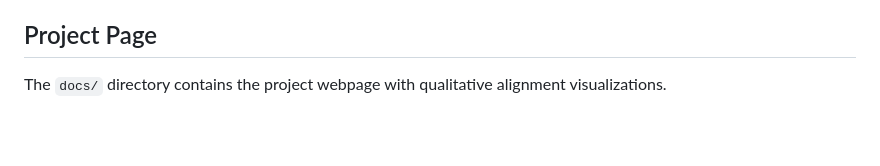
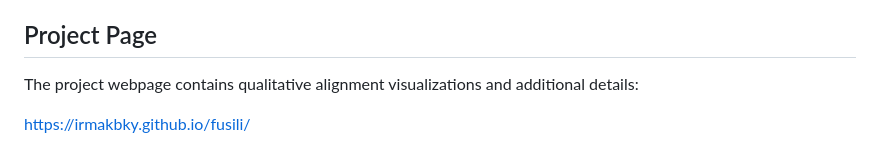
Before and after one commit to irmakbky/fusili, a Markdown page: README.md, the part around the change. Rendered like a GitHub page; blank space fills up the shorter version.

```diff
--- a/README.md
+++ b/README.md
@@ -71,4 +71,6 @@ FuSiLi requires access to both global embeddings and local representations (e.g.
 
 ## Project Page
 
-The `docs/` directory contains the project webpage with qualitative alignment visualizations.
+The project webpage contains qualitative alignment visualizations and additional details:
+
+https://irmakbky.github.io/fusili/
```
